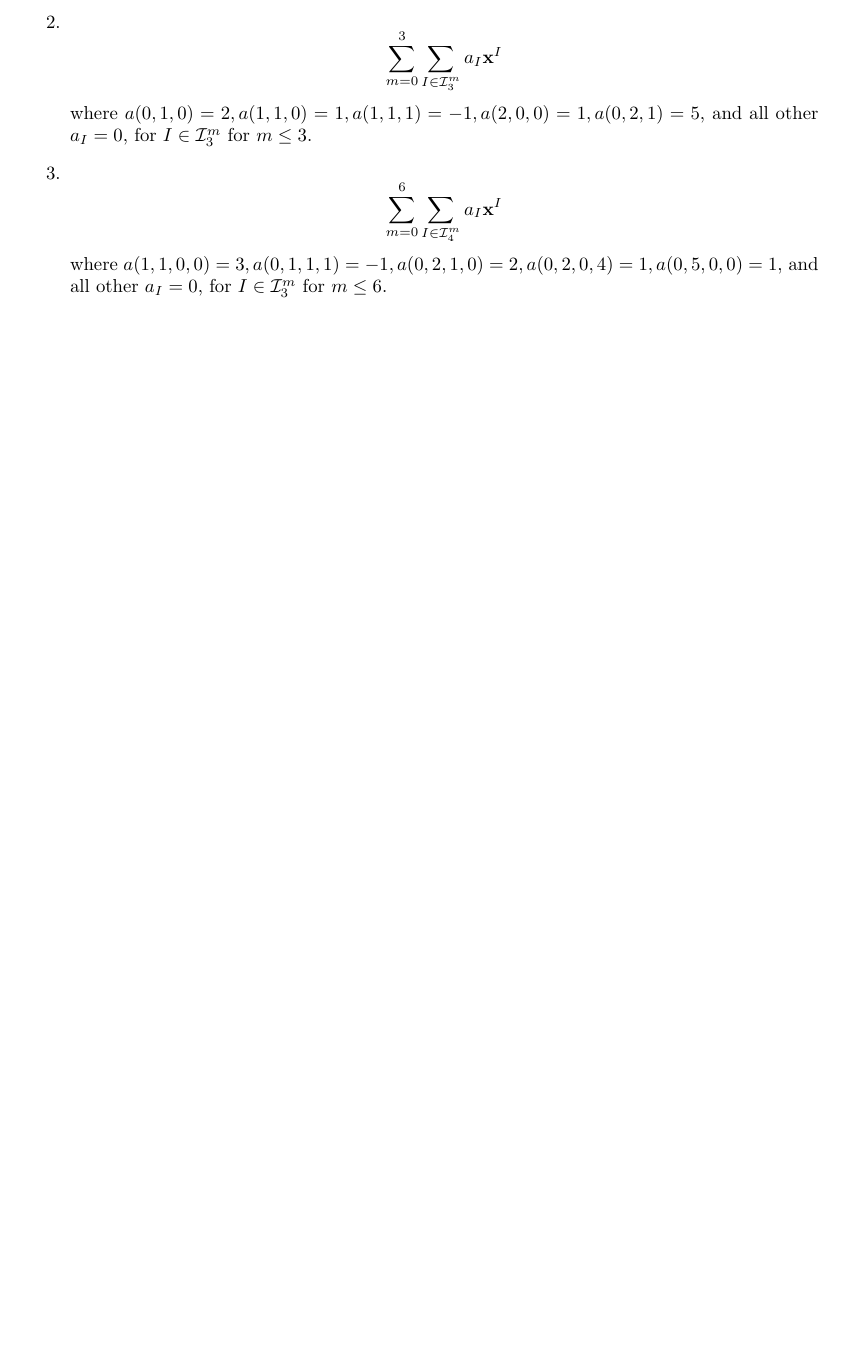
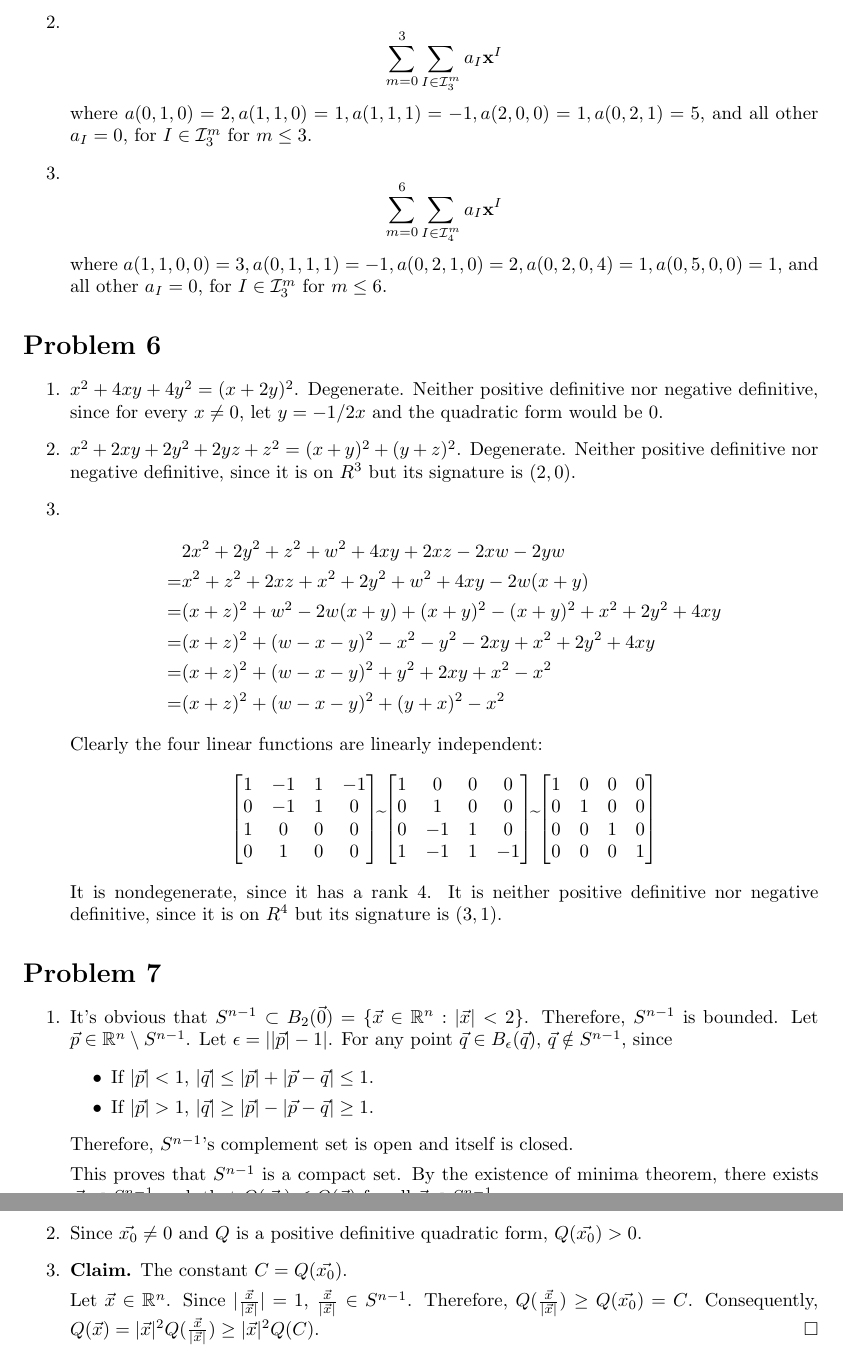
Before and after one commit to notcome/wi16-multivariable-calculus, a LaTeX problem sheet (HW5.tex): part of page 3 of 3 before the commit and two parts of pages 3 and 4 of 4 after it, the two joined at a grey line, cut so that both start at the same text, the shorter picture padded with empty space. Compiled offline with pdfLaTeX.

Commit message:
finished

```diff
--- a/HW5.tex
+++ b/HW5.tex
@@ -146,4 +146,68 @@ all other $a_I = 0$, for $I \in \mathcal{I}^m_3$ for $m \leq 6$.
 \end{enumerate}
 \end{problem}
 
+\begin{problem}{6}
+\begin{enumerate}
+%%%% %%%% %%%% %%%% %%%% %%%% %%%% %%%% %%%% %%%% %%%% %%%% %%%% %%%% %%%% %%%%|
+\item $x^2+4xy+4y^2 = (x+2y)^2$. Degenerate. Neither positive definitive nor
+negative definitive, since for every $x \neq 0$, let $y = -1/2x$ and the
+quadratic form would be 0.
+
+%%%% %%%% %%%% %%%% %%%% %%%% %%%% %%%% %%%% %%%% %%%% %%%% %%%% %%%% %%%% %%%%|
+\item $x^2+2xy+2y^2+2yz+z^2=(x+y)^2+(y+z)^2$. Degenerate. Neither positive
+definitive nor negative definitive, since it is on $R^3$ but its signature
+is $(2, 0)$.
+
+%%%% %%%% %%%% %%%% %%%% %%%% %%%% %%%% %%%% %%%% %%%% %%%% %%%% %%%% %%%% %%%%|
+\item
+\begin{align*}
+  & 2x^2+2y^2+z^2+w^2+4xy+2xz-2xw-2yw \\
+= & x^2+z^2+2xz + x^2+2y^2+w^2+4xy-2w(x+y) \\
+= & (x+z)^2 + w^2-2w(x+y)+(x+y)^2 - (x+y)^2 + x^2+2y^2+4xy \\
+= & (x+z)^2+(w-x-y)^2 - x^2-y^2-2xy + x^2+2y^2+4xy \\
+= & (x+z)^2+(w-x-y)^2 + y^2+2xy+x^2 - x^2 \\
+= & (x+z)^2+(w-x-y)^2 + (y+x)^2 -x^2
+\end{align*}
+Clearly the four linear functions are linearly independent:
+$$\bmat{1&-1&1&-1\\0&-1&1&0\\1&0&0&0\\0&1&0&0} \widetilde{}
+\bmat{1&0&0&0\\0&1&0&0\\0&-1&1&0\\1&-1&1&-1} \widetilde{}
+\bmat{1&0&0&0\\0&1&0&0\\0&0&1&0\\0&0&0&1}$$
+It is nondegenerate, since it has a rank 4. It is neither positive definitive
+nor negative definitive, since it is on $R^4$ but its signature is $(3,1)$.
+\end{enumerate}
+\end{problem}
+
+\begin{problem}{7}
+\begin{enumerate}
+%%%% %%%% %%%% %%%% %%%% %%%% %%%% %%%% %%%% %%%% %%%% %%%% %%%% %%%% %%%% %%%%|
+\item It's obvious that $S^{n-1} \subset B_2(\vec{0}) = \{\vec{x} \in
+\mathbb{R}^n : |\vec{x}| < 2\}$. Therefore, $S^{n-1}$ is bounded.
+Let $\vec{p} \in \mathbb{R}^n \setminus S^{n-1}$. Let $\epsilon =
+||\vec{p}| - 1|$. For any point $\vec{q} \in B_{\epsilon}(\vec{q})$,
+$\vec{q} \notin S^{n-1}$, since
+\begin{itemize}
+    \item If $|\vec{p}| < 1$, $|\vec{q}| \leq |\vec{p}| + |\vec{p} - \vec{q}|
+    \le 1$.
+    \item If $|\vec{p}| > 1$, $|\vec{q}| \geq |\vec{p}| - |\vec{p} - \vec{q}|
+    \ge 1$.
+\end{itemize}
+Therefore, $S^{n-1}$'s complement set is open and itself is closed.
+
+This proves that $S^{n-1}$ is a compact set. By the existence of minima theorem,
+there exists $\vec{x_0} \in S^{n-1}$ such that $Q(\vec{x_0}) \leq Q(\vec{x})$
+for all $\vec{x} \in S^{n-1}$.
+
+\item Since $\vec{x_0} \neq 0$ and $Q$ is a positive definitive quadratic form,
+$Q(\vec{x_0}) > 0$.
+
+\item \textbf{Claim.} The constant $C = Q(\vec{x_0})$.
+
+Let $\vec{x} \in \mathbb{R}^n$. Since $|\frac{\vec{x}}{|\vec{x}|}| = 1$,
+$\frac{\vec{x}}{|\vec{x}|} \in S^{n-1}$. Therefore,
+$Q(\frac{\vec{x}}{|\vec{x}|}) \geq Q(\vec{x_0}) = C$. Consequently,
+$Q(\vec{x}) = |\vec{x}|^2Q(\frac{\vec{x}}{|\vec{x}|}) \geq |\vec{x}|^2Q(C)$.
+\QED
+\end{enumerate}
+\end{problem}
+
 \end{document}
```
